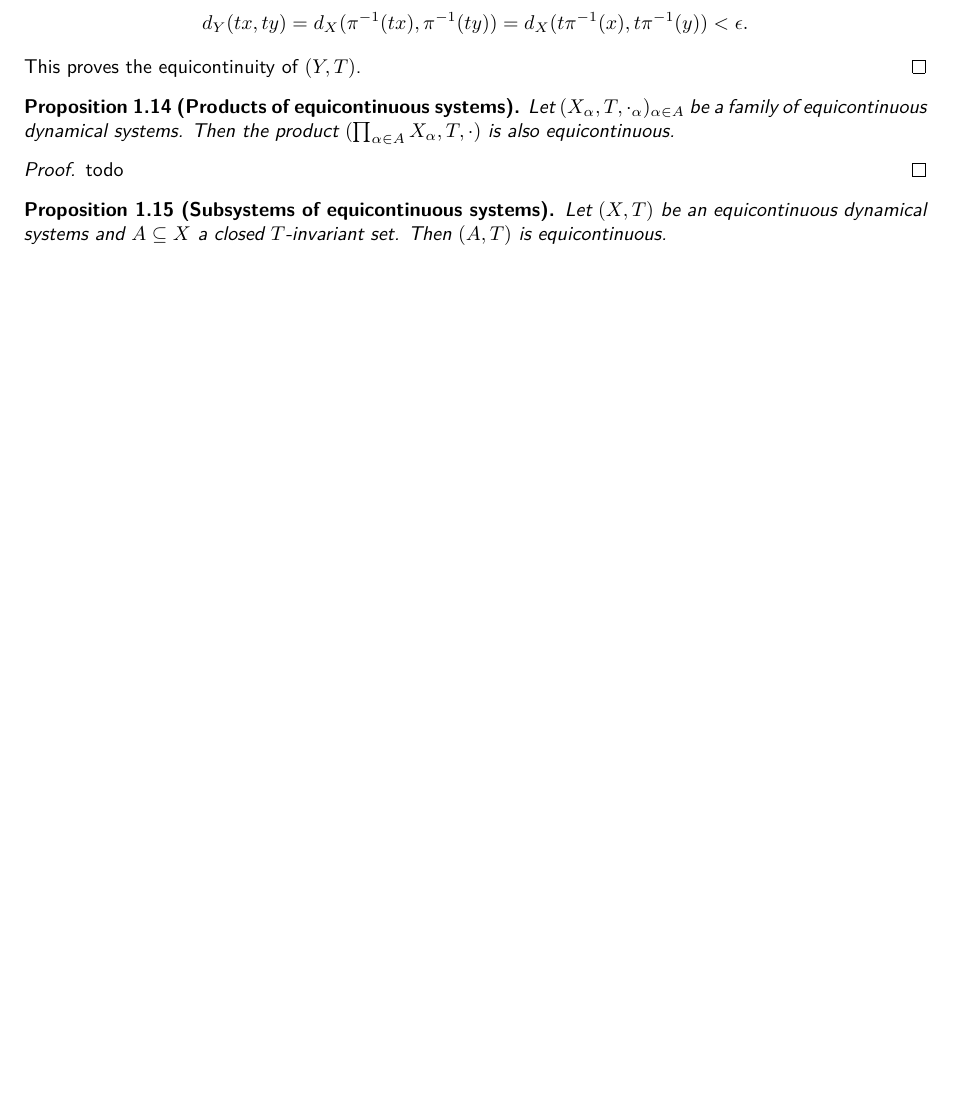
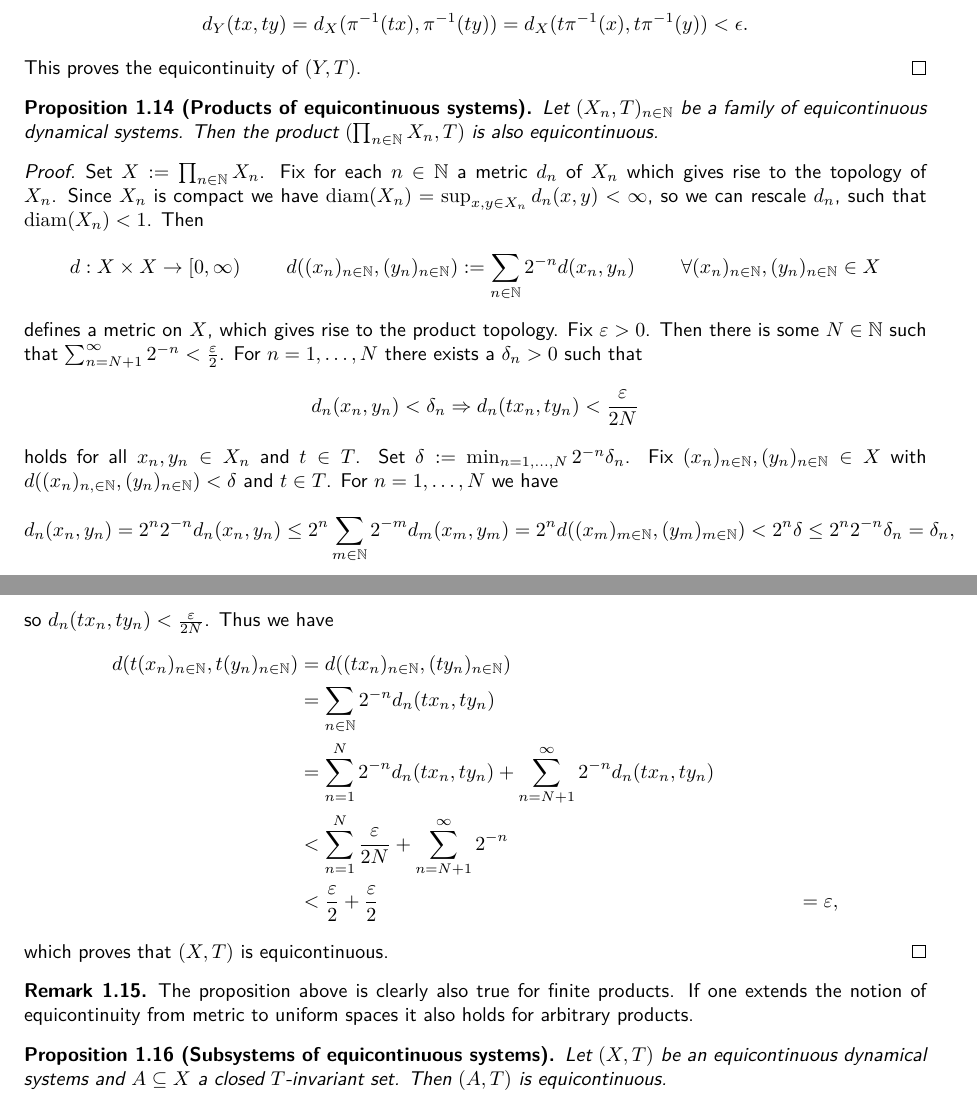
Before and after one commit to jd11111/isem-project, a LaTeX document (main.tex, which reads sections/equicontinuity.tex): part of page 3 of 4 before the commit and two parts of pages 3 and 4 of 5 after it, the two joined at a grey line, cut so that both start at the same text, the shorter picture padded with empty space. Compiled offline with pdfLaTeX.

Commit message:
Added proof for propostion1.14

```diff
--- a/sections/equicontinuity.tex
+++ b/sections/equicontinuity.tex
@@ -143,11 +143,34 @@
 \end{proof}
 
 \begin{proposition}[Products of equicontinuous systems]
-	Let $(X_\alpha, T, \cdot_\alpha)_{\alpha \in A}$ be a family of equicontinuous dynamical systems. Then the product $(\prod_{\alpha \in A} X_\alpha, T, \cdot)$ is also equicontinuous.
+	Let $(X_n, T)_{n \in \mathbb{N}}$ be a family of equicontinuous dynamical systems. Then the product $(\prod_{n \in \mathbb{N}} X_n, T)$ is also equicontinuous.
 \end{proposition}
 \begin{proof}
-	todo
+	Set $X:= \prod_{n \in \mathbb{N}} X_n$. Fix for each $n \in \mathbb{N}$ a metric $d_n$ of $X_n$ which gives rise to the topology of $X_n$. Since $X_n$ is compact we have $\operatorname{diam}(X_n) = \sup_{x, y \in X_n} d_n(x, y) < \infty$, so we can rescale $d_n$, such that $\operatorname{diam}(X_n) < 1$. Then
+	\begin{align*}
+		&d: X \times X \to [0, \infty) &d((x_n)_{n \in \mathbb{N}}, (y_n)_{n \in \mathbb{N}}) := \sum_{n \in \mathbb{N}} 2^{-n} d(x_n, y_n) &&\forall (x_n)_{n \in \mathbb{N}}, (y_n)_{n \in \mathbb{N}} \in X
+	\end{align*}
+	defines a metric on $X$, which gives rise to the product topology. Fix $\varepsilon > 0$. Then there is some $N \in \mathbb{N}$ such that $\sum_{n=N+1}^\infty 2^{-n} < \frac{\varepsilon}{2}$. For $n = 1, \dots, N$ there exists a $\delta_n > 0$ such that
+	\begin{align*}
+		d_n(x_n, y_n) < \delta_n \Rightarrow d_n(tx_n, ty_n) < \frac{\varepsilon}{2N}
+	\end{align*}
+	holds for all $x_n, y_n \in X_n$ and $t \in T$. Set $\delta := \min_{n=1, \dots, N} 2^{-n}\delta_n$. Fix $(x_n)_{n \in \mathbb{N}}, (y_n)_{n \in \mathbb{N}} \in X$ with $d((x_n)_{n, \in \mathbb{N}}, (y_n)_{n \in \mathbb{N}}) < \delta$ and $t \in T$. For $n = 1, \dots, N$ we have
+	\begin{align*}
+		d_n(x_n, y_n) = 2^n 2^{-n} d_n(x_n, y_n) \leq 2^n \sum_{m \in \mathbb{N}} 2^{-m} d_m(x_m, y_m) = 2^n d((x_m)_{m \in \mathbb{N}}, (y_m)_{m \in \mathbb{N}}) < 2^n \delta \leq 2^n 2^{-n} \delta_n = \delta_n,
+	\end{align*}
+	so $d_n(tx_n, ty_n) < \frac{\varepsilon}{2N}$. Thus we have
+	\begin{align*}
+		d(t(x_n)_{n \in \mathbb{N}}, t(y_n)_{n \in \mathbb{N}}) &= d((tx_n)_{n \in \mathbb{N}}, (ty_n)_{n \in \mathbb{N}})\\
+		&= \sum_{n \in \mathbb{N}} 2^{-n} d_n(tx_n, ty_n)\\
+		&= \sum_{n=1}^N 2^{-n} d_n(tx_n, ty_n) + \sum_{n=N+1}^\infty 2^{-n} d_n(tx_n, ty_n)\\
+		&< \sum_{n=1}^N \frac{\varepsilon}{2N} + \sum_{n=N+1}^\infty 2^{-n}\\
+		&< \frac{\varepsilon}{2} + \frac{\varepsilon}{2} &= \varepsilon,
+	\end{align*}
+	which proves that $(X, T)$ is equicontinuous.
 \end{proof}
+\begin{remark}
+	The proposition above is clearly also true for finite products. If one extends the notion of equicontinuity from metric to uniform spaces it also holds for arbitrary products.
+\end{remark}
 
 \begin{proposition}[Subsystems of equicontinuous systems]
 	Let $(X, T)$ be an equicontinuous dynamical systems and $A \subseteq X$ a closed $T$-invariant set. Then $(A, T)$ is equicontinuous.
```
